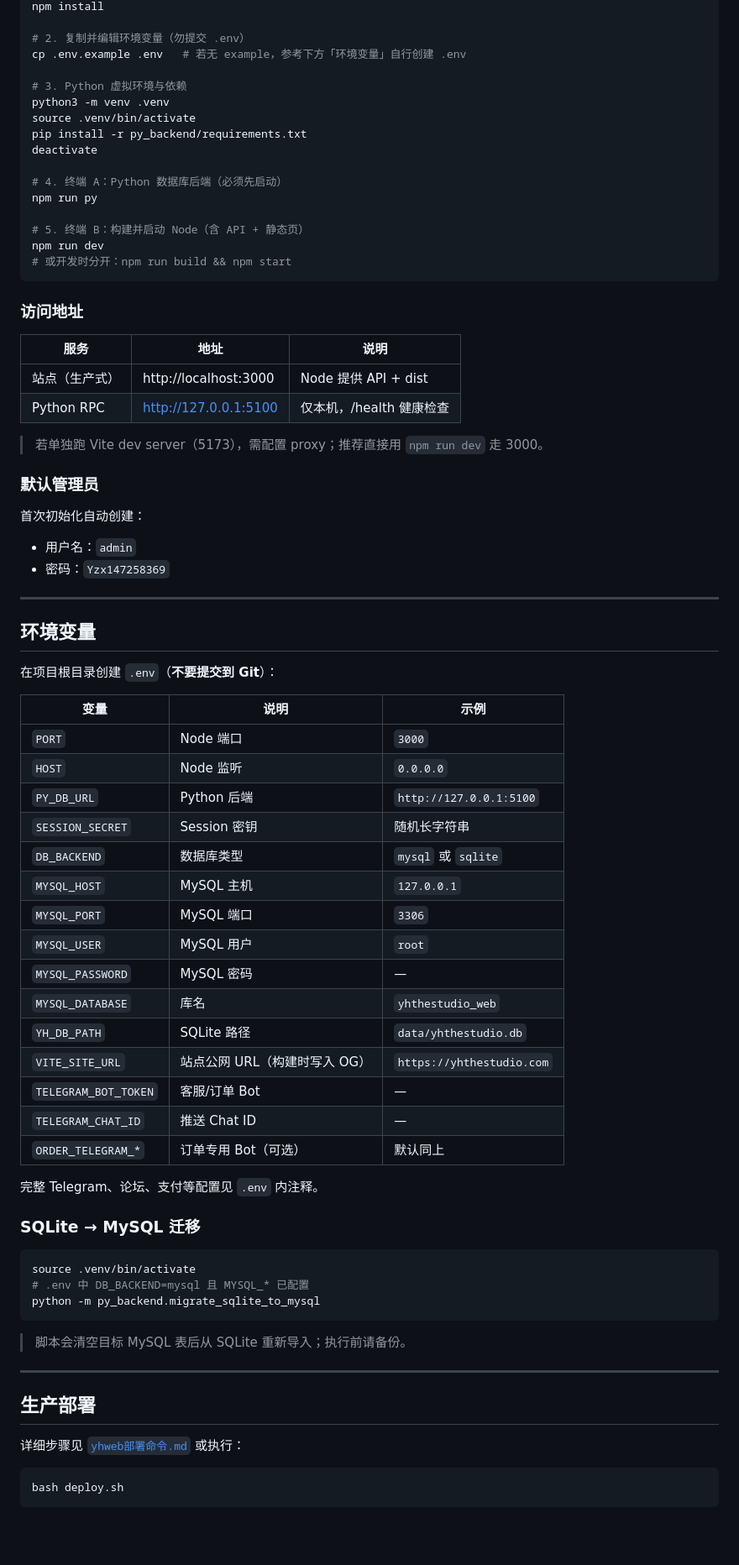
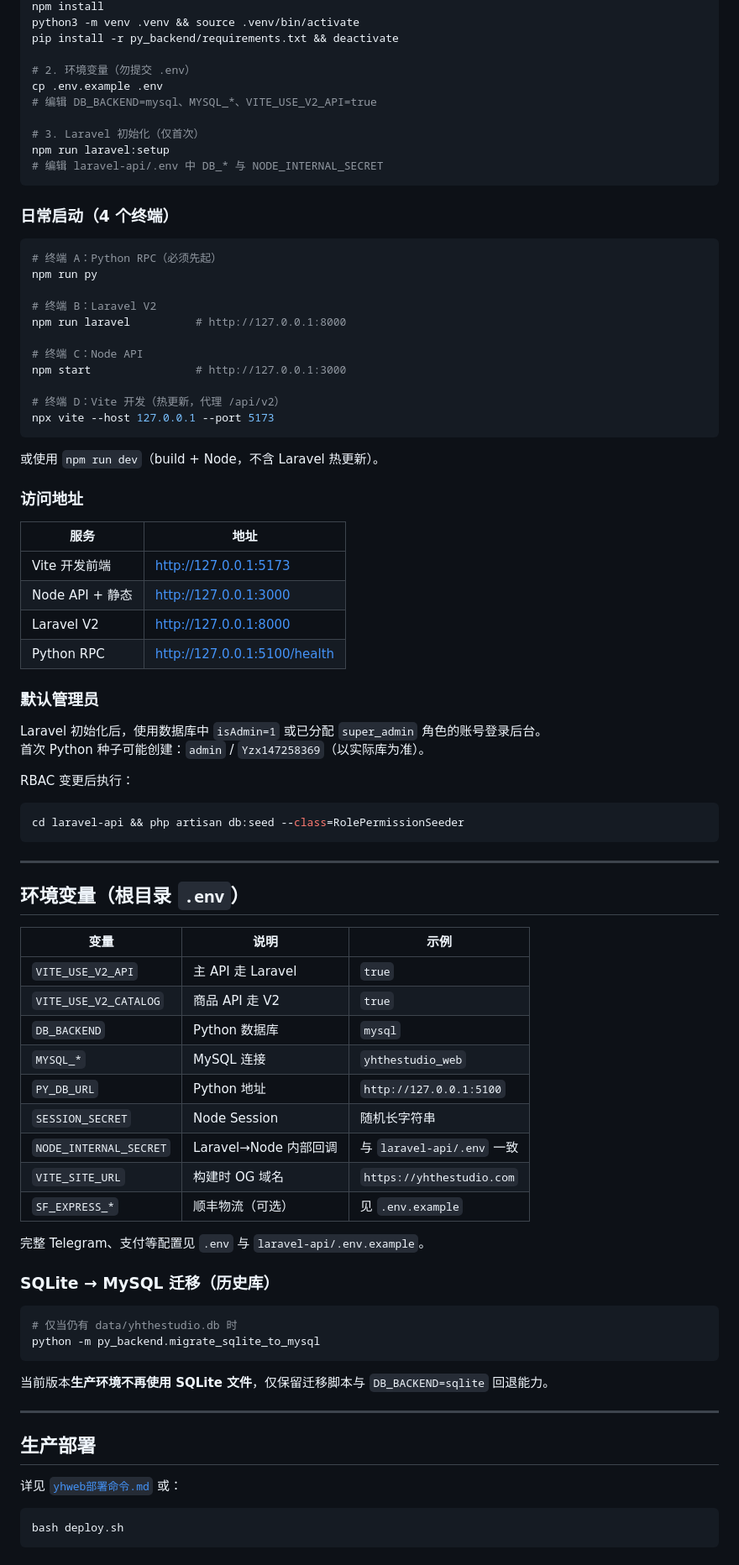
Before and after one commit to YHthestudio-JiuLi/official-website-modification, a Markdown page: README.md, the part around one of its changes. Shown at 84% size. GitHub-like rendering; blank space fills up the shorter version.

````diff
--- a/README.md
+++ b/README.md
@@ -109,79 +111,86 @@ YHthestudio 官方站点：双语（中/英）官网 + 技术论坛 + 在线客
 npm install
+python3 -m venv .venv && source .venv/bin/activate
+pip install -r py_backend/requirements.txt && deactivate
 
-# 2. 复制并编辑环境变量（勿提交 .env）
-cp .env.example .env   # 若无 example，参考下方「环境变量」自行创建 .env
+# 2. 环境变量（勿提交 .env）
+cp .env.example .env
+# 编辑 DB_BACKEND=mysql、MYSQL_*、VITE_USE_V2_API=true
 
-# 3. Python 虚拟环境与依赖
-python3 -m venv .venv
-source .venv/bin/activate
-pip install -r py_backend/requirements.txt
-deactivate
+# 3. Laravel 初始化（仅首次）
+npm run laravel:setup
+# 编辑 laravel-api/.env 中 DB_* 与 NODE_INTERNAL_SECRET
+```
 
-# 4. 终端 A：Python 数据库后端（必须先启动）
+### 日常启动（4 个终端）
+
+```bash
+# 终端 A：Python RPC（必须先起）
 npm run py
 
-# 5. 终端 B：构建并启动 Node（含 API + 静态页）
-npm run dev
-# 或开发时分开：npm run build && npm start
+# 终端 B：Laravel V2
+npm run laravel          # http://127.0.0.1:8000
+
+# 终端 C：Node API
+npm start                # http://127.0.0.1:3000
+
+# 终端 D：Vite 开发（热更新，代理 /api/v2）
+npx vite --host 127.0.0.1 --port 5173
 ```
+
+或使用 `npm run dev`（build + Node，不含 Laravel 热更新）。
 
 ### 访问地址
 
-| 服务 | 地址 | 说明 |
-|------|------|------|
-| 站点（生产式） | http://localhost:3000 | Node 提供 API + dist |
-| Python RPC | http://127.0.0.1:5100 | 仅本机，/health 健康检查 |
-
-> 若单独跑 Vite dev server（5173），需配置 proxy；推荐直接用 `npm run dev` 走 3000。
+| 服务 | 地址 |
+|------|------|
+| Vite 开发前端 | http://127.0.0.1:5173 |
+| Node API + 静态 | http://127.0.0.1:3000 |
+| Laravel V2 | http://127.0.0.1:8000 |
+| Python RPC | http://127.0.0.1:5100/health |
 
 ### 默认管理员
 
-首次初始化自动创建：
+Laravel 初始化后，使用数据库中 `isAdmin=1` 或已分配 `super_admin` 角色的账号登录后台。
+首次 Python 种子可能创建：`admin` / `Yzx147258369`（以实际库为准）。
 
-- 用户名：`admin`
-- 密码：`Yzx147258369`
+RBAC 变更后执行：
+
+```bash
+cd laravel-api && php artisan db:seed --class=RolePermissionSeeder
+```
 
 ---
 
-## 环境变量
-
-在项目根目录创建 `.env`（**不要提交到 Git**）：
+## 环境变量（根目录 `.env`）
 
 | 变量 | 说明 | 示例 |
 |------|------|------|
-| `PORT` | Node 端口 | `3000` |
-| `HOST` | Node 监听 | `0.0.0.0` |
-| `PY_DB_URL` | Python 后端 | `http://127.0.0.1:5100` |
-| `SESSION_SECRET` | Session 密钥 | 随机长字符串 |
-| `DB_BACKEND` | 数据库类型 | `mysql` 或 `sqlite` |
-| `MYSQL_HOST` | MySQL 主机 | `127.0.0.1` |
-| `MYSQL_PORT` | MySQL 端口 | `3306` |
-| `MYSQL_USER` | MySQL 用户 | `root` |
-| `MYSQL_PASSWORD` | MySQL 密码 | — |
-| `MYSQL_DATABASE` | 库名 | `yhthestudio_web` |
-| `YH_DB_PATH` | SQLite 路径 | `data/yhthestudio.db` |
-| `VITE_SITE_URL` | 站点公网 URL（构建时写入 OG） | `https://yhthestudio.com` |
-| `TELEGRAM_BOT_TOKEN` | 客服/订单 Bot | — |
-| `TELEGRAM_CHAT_ID` | 推送 Chat ID | — |
-| `ORDER_TELEGRAM_*` | 订单专用 Bot（可选） | 默认同上 |
+| `VITE_USE_V2_API` | 主 API 走 Laravel | `true` |
+| `VITE_USE_V2_CATALOG` | 商品 API 走 V2 | `true` |
+| `DB_BACKEND` | Python 数据库 | `mysql` |
+| `MYSQL_*` | MySQL 连接 | `yhthestudio_web` |
+| `PY_DB_URL` | Python 地址 | `http://127.0.0.1:5100` |
+| `SESSION_SECRET` | Node Session | 随机长字符串 |
+| `NODE_INTERNAL_SECRET` | Laravel→Node 内部回调 | 与 `laravel-api/.env` 一致 |
+| `VITE_SITE_URL` | 构建时 OG 域名 | `https://yhthestudio.com` |
+| `SF_EXPRESS_*` | 顺丰物流（可选） | 见 `.env.example` |
 
-完整 Telegram、论坛、支付等配置见 `.env` 内注释。
+完整 Telegram、支付等配置见 `.env` 与 `laravel-api/.env.example`。
 
-### SQLite → MySQL 迁移
+### SQLite → MySQL 迁移（历史库）
 
 ```bash
-source .venv/bin/activate
-# .env 中 DB_BACKEND=mysql 且 MYSQL_* 已配置
+# 仅当仍有 data/yhthestudio.db 时
 python -m py_backend.migrate_sqlite_to_mysql
 ```
 
-> 脚本会清空目标 MySQL 表后从 SQLite 重新导入；执行前请备份。
+当前版本**生产环境不再使用 SQLite 文件**，仅保留迁移脚本与 `DB_BACKEND=sqlite` 回退能力。
 
 ---
 
 ## 生产部署
 
-详细步骤见 [`yhweb部署命令.md`](./yhweb部署命令.md) 或执行：
+详见 [`yhweb部署命令.md`](./yhweb部署命令.md) 或：
 
 ```bash
 bash deploy.sh
````
Also changed, not shown: other parts of README.md (+93 -90 lines).
